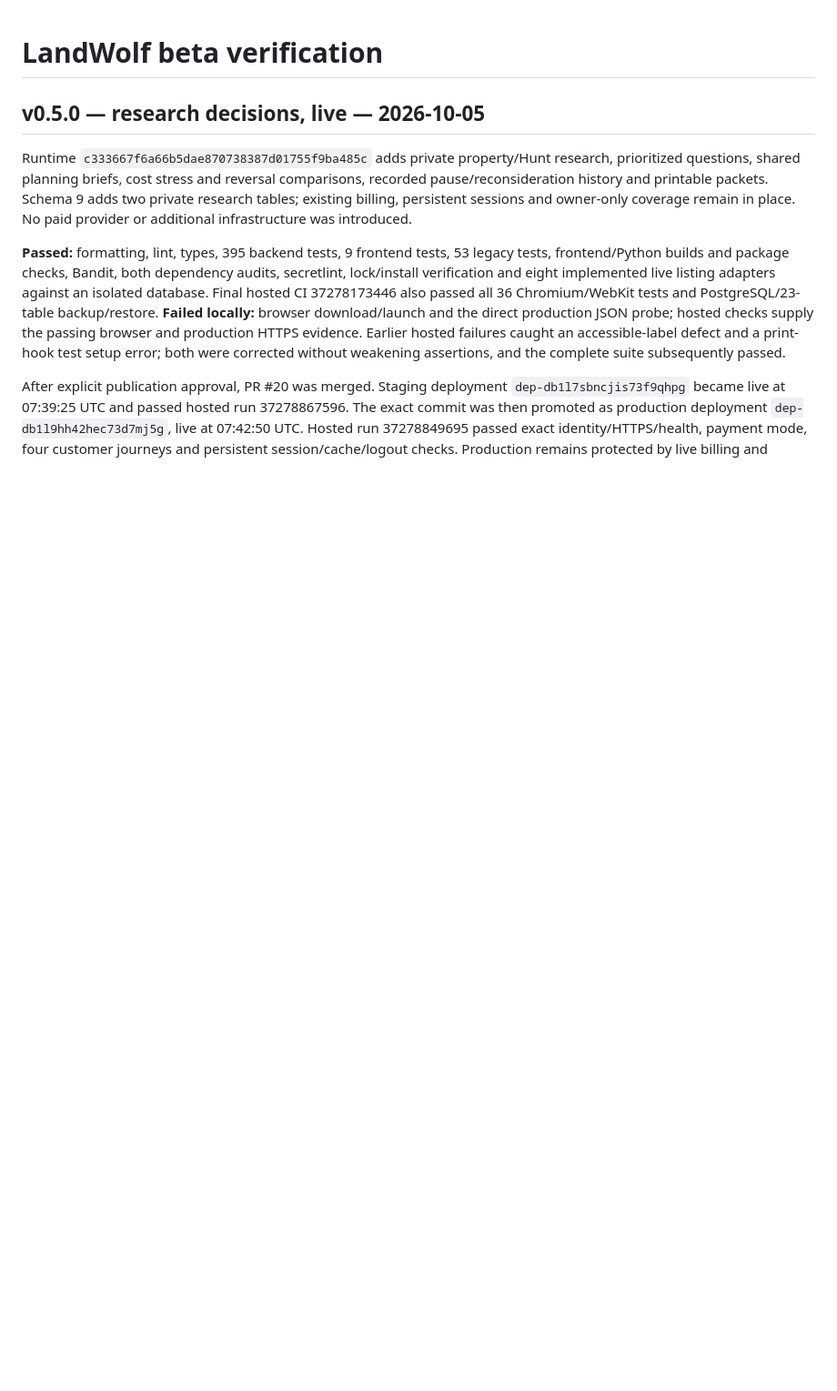
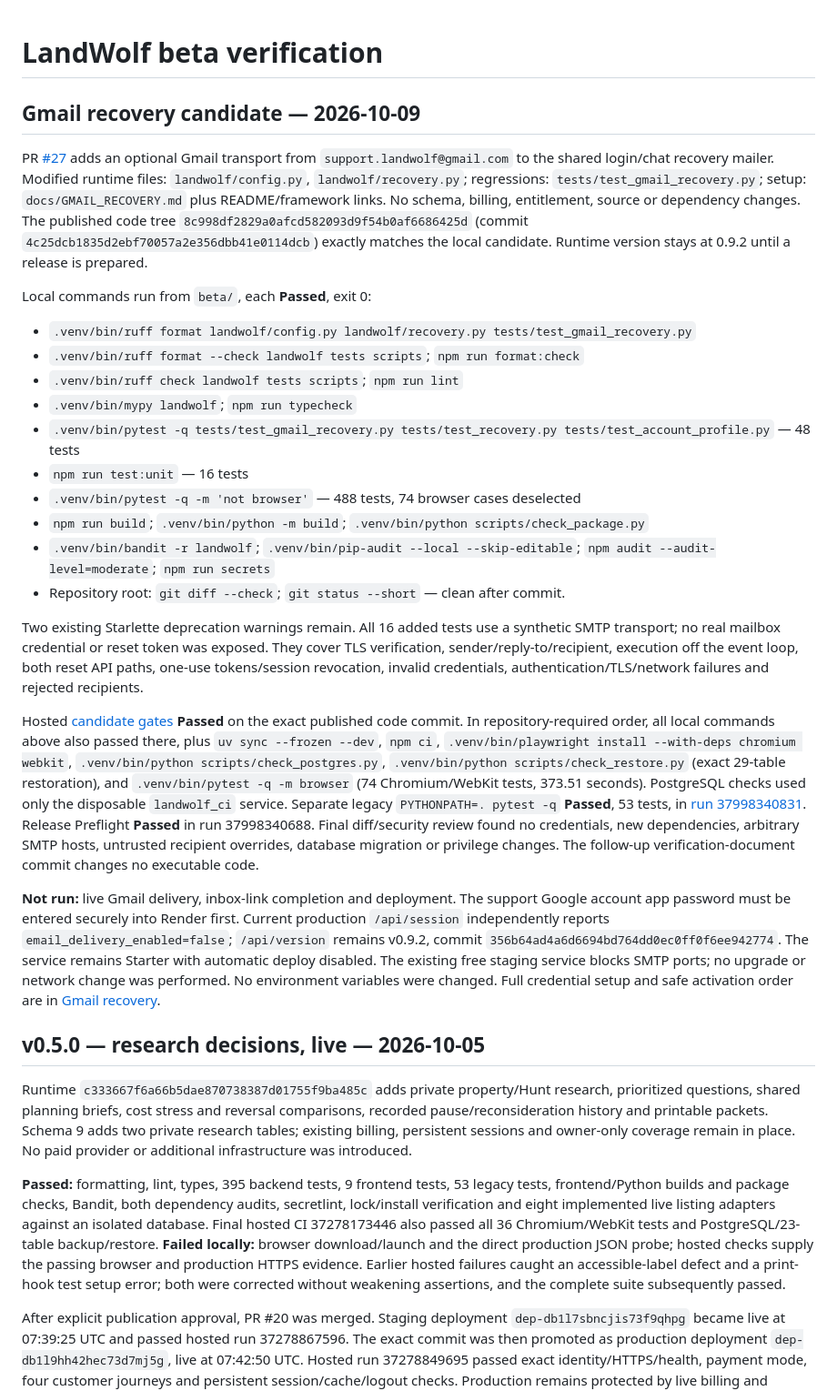
Before and after one commit to lupu-spec/Landwolf, a Markdown page: beta/docs/VERIFICATION.md, the part around the change. Shown at 91% size. GitHub-like rendering; blank space fills up the shorter version.

Commit message:
Record Gmail recovery candidate gates and credential blocker

```diff
--- a/beta/docs/VERIFICATION.md
+++ b/beta/docs/VERIFICATION.md
@@ -1,4 +1,61 @@
 # LandWolf beta verification
+
+## Gmail recovery candidate — 2026-10-09
+
+PR [#27](https://github.com/lupu-spec/Landwolf/pull/27) adds an optional Gmail
+transport from `support.landwolf@gmail.com` to the shared login/chat recovery
+mailer. Modified runtime files: `landwolf/config.py`, `landwolf/recovery.py`;
+regressions: `tests/test_gmail_recovery.py`; setup: `docs/GMAIL_RECOVERY.md` plus
+README/framework links. No schema, billing, entitlement, source or dependency
+changes. The published code tree `8c998df2829a0afcd582093d9f54b0af6686425d`
+(commit `4c25dcb1835d2ebf70057a2e356dbb41e0114dcb`) exactly matches the local
+candidate. Runtime version stays at 0.9.2 until a release is prepared.
+
+Local commands run from `beta/`, each **Passed**, exit 0:
+
+- `.venv/bin/ruff format landwolf/config.py landwolf/recovery.py tests/test_gmail_recovery.py`
+- `.venv/bin/ruff format --check landwolf tests scripts`; `npm run format:check`
+- `.venv/bin/ruff check landwolf tests scripts`; `npm run lint`
+- `.venv/bin/mypy landwolf`; `npm run typecheck`
+- `.venv/bin/pytest -q tests/test_gmail_recovery.py tests/test_recovery.py tests/test_account_profile.py`
+  — 48 tests
+- `npm run test:unit` — 16 tests
+- `.venv/bin/pytest -q -m 'not browser'` — 488 tests, 74 browser cases deselected
+- `npm run build`; `.venv/bin/python -m build`;
+  `.venv/bin/python scripts/check_package.py`
+- `.venv/bin/bandit -r landwolf`; `.venv/bin/pip-audit --local --skip-editable`;
+  `npm audit --audit-level=moderate`; `npm run secrets`
+- Repository root: `git diff --check`; `git status --short` — clean after commit.
+
+Two existing Starlette deprecation warnings remain. All 16 added tests use a
+synthetic SMTP transport; no real mailbox credential or reset token was exposed.
+They cover TLS verification, sender/reply-to/recipient, execution off the event
+loop, both reset API paths, one-use tokens/session revocation, invalid credentials,
+authentication/TLS/network failures and rejected recipients.
+
+Hosted [candidate gates](https://github.com/lupu-spec/Landwolf/actions/runs/37998341311)
+**Passed** on the exact published code commit. In repository-required order, all
+local commands above also passed there, plus `uv sync --frozen --dev`, `npm ci`,
+`.venv/bin/playwright install --with-deps chromium webkit`,
+`.venv/bin/python scripts/check_postgres.py`,
+`.venv/bin/python scripts/check_restore.py` (exact 29-table restoration), and
+`.venv/bin/pytest -q -m browser` (74 Chromium/WebKit tests, 373.51 seconds).
+PostgreSQL checks used only the disposable `landwolf_ci` service. Separate legacy
+`PYTHONPATH=. pytest -q` **Passed**, 53 tests, in
+[run 37998340831](https://github.com/lupu-spec/Landwolf/actions/runs/37998340831).
+Release Preflight **Passed** in run 37998340688.
+Final diff/security review found no credentials, new dependencies, arbitrary SMTP
+hosts, untrusted recipient overrides, database migration or privilege changes.
+The follow-up verification-document commit changes no executable code.
+
+**Not run:** live Gmail delivery, inbox-link completion and deployment. The support
+Google account app password must be entered securely into Render first. Current
+production `/api/session` independently reports `email_delivery_enabled=false`;
+`/api/version` remains v0.9.2, commit `356b64ad4a6d6694bd764dd0ec0ff0f6ee942774`.
+The service remains Starter with automatic deploy disabled. The existing free
+staging service blocks SMTP ports; no upgrade or network change was performed.
+No environment variables were changed. Full credential setup and safe activation
+order are in [Gmail recovery](GMAIL_RECOVERY.md).
 
 ## v0.5.0 — research decisions, live — 2026-10-05
 
```
